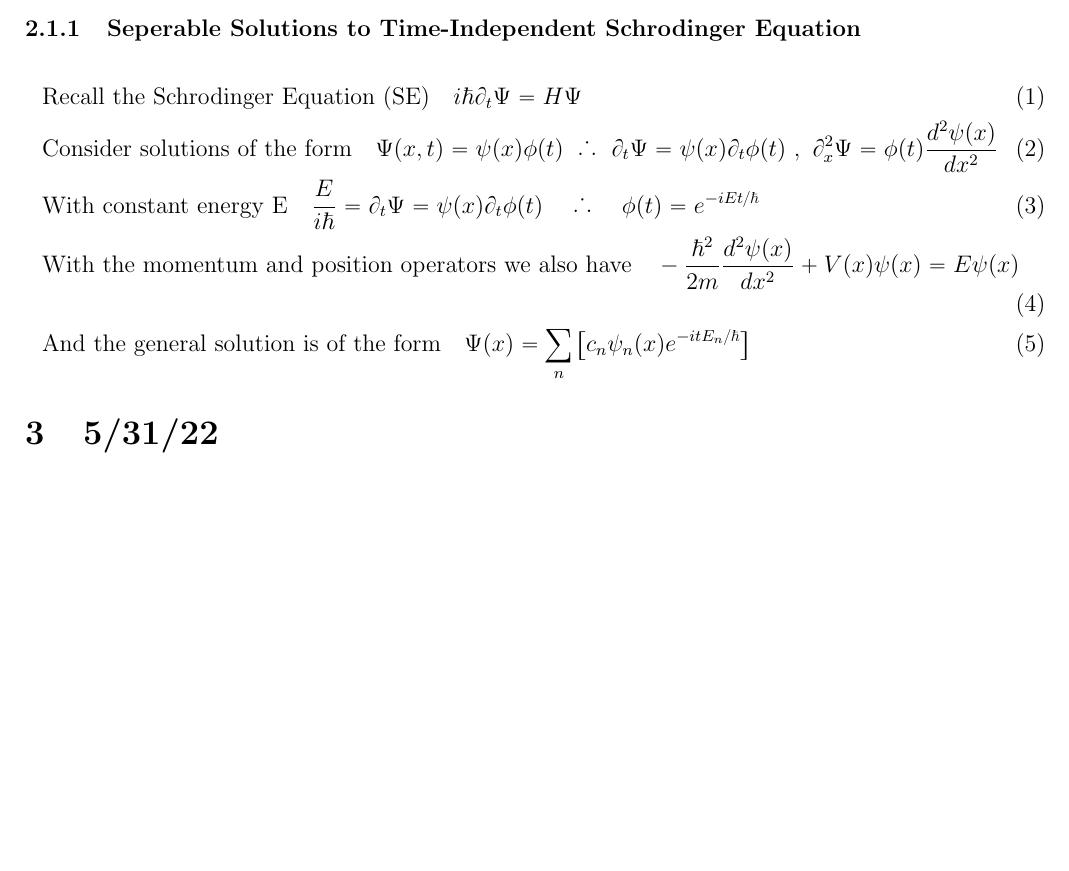
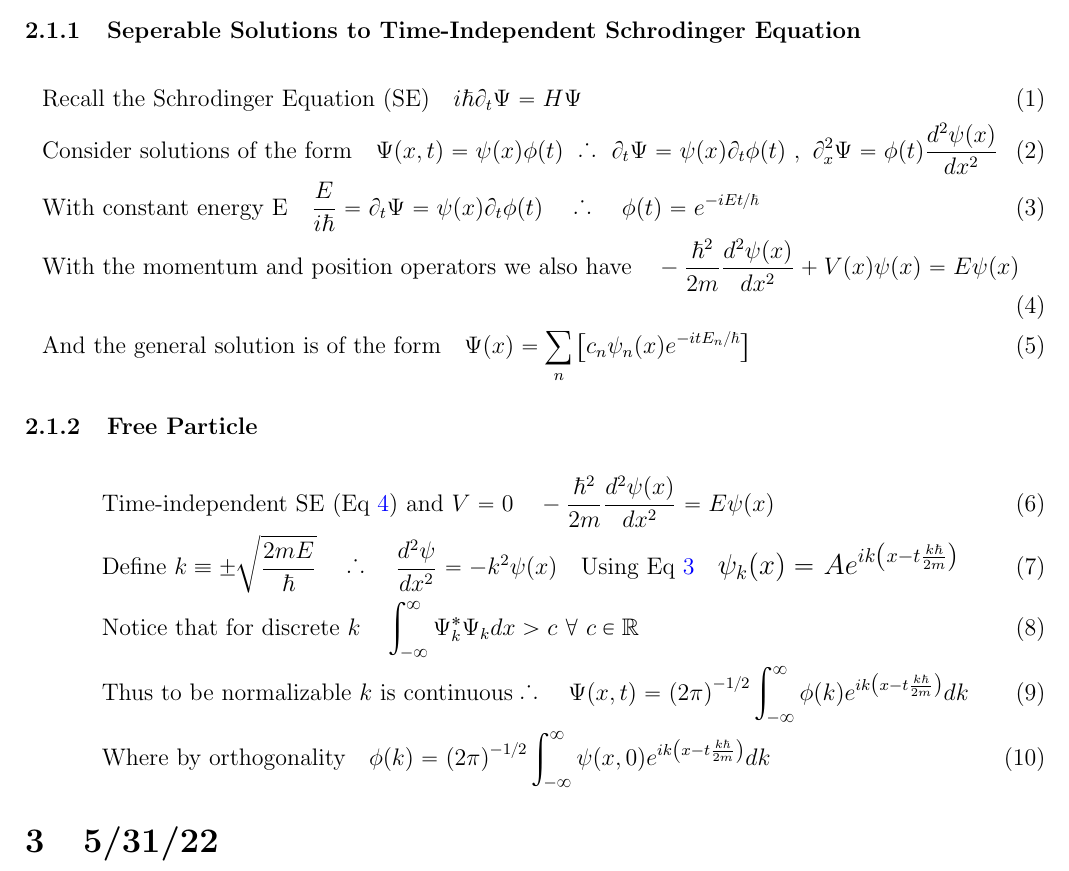
Before and after one commit to MarcosP7635/Energy-Log, a LaTeX document (Background_Notes.tex): part of the page, cut so that both start at the same text, the shorter picture padded with empty space. Compiled offline with pdfLaTeX.

Commit message:
Updates from Overleaf

```diff
--- a/Background_Notes.tex
+++ b/Background_Notes.tex
@@ -50,12 +50,21 @@
 &\text{Recall the Schrodinger Equation (SE)}\quad i\hbar\partial_t\Psi=H\Psi\\
 &\text{Consider solutions of the form}\quad \Psi(x,t)=\psi(x)\phi(t)\ \therefore\ \partial_t\Psi=\psi(x)\partial_t\phi(t)\ ,\
 \partial^2_x\Psi=\phi(t)\frac{d^2\psi(x)}{dx^2}\\
+\label{eqn:time_dep_factor}
 &\text{With constant energy E}\quad \frac{E}{i\hbar}=\partial_t\Psi=\psi(x)\partial_t\phi(t)\quad\therefore\quad \phi(t)=e^{-i Et/\hbar}\\
+\label{eqn:time_ind_SE}
 &\text{With the momentum and position operators we also have}\quad -\frac{\hbar^2}{2m}\frac{d^2\psi(x)}{dx^2}+V(x)\psi(x)=E\psi(x) \\
 &\text{And the general solution is of the form}\quad \Psi(x)=\sum_n\left[c_n\psi_n(x)e^{-itE_n/\hbar}\right]
 \end{align}
-
-
+\subsubsection{Free Particle}
+\begin{align}
+ &\text{Time-independent SE (Eq \ref{eqn:time_ind_SE}) and }V=0\quad -\frac{\hbar^2}{2m}\frac{d^2\psi(x)}{dx^2}=E\psi(x)\\
+ &\text{Define }k\equiv\pm\sqrt{\frac{2mE}{\hbar}}\quad\therefore\quad \frac{d^2\psi}{dx^2}=-k^2\psi(x)\quad\text{Using Eq \ref{eqn:time_dep_factor}}\quad \mathlarger{\psi_k(x)=Ae^{ik\left(x-t\frac{k\hbar}{2m}\right)}}\\
+ &\text{Notice that for discrete }k\quad \int_{-\infty}^\infty \Psi_k^*\Psi_kdx>c\ \forall\ c\in\mathbb{R}\\
+&\text{Thus to be normalizable }k \text{ is continuous}\therefore\quad \Psi(x,t)=\left(2\pi\right)^{-1/2}\int_{-\infty}^\infty\phi(k)e^{ik\left(x-t\frac{k\hbar}{2m}\right)} dk
+\\
+&\text{Where by orthogonality}\quad \phi(k)=\left(2\pi\right)^{-1/2}\int_{-\infty}^\infty\psi(x,0)e^{ik\left(x-t\frac{k\hbar}{2m}\right)} dk
+\end{align}
 
 \section{5/31/22}
 
```
